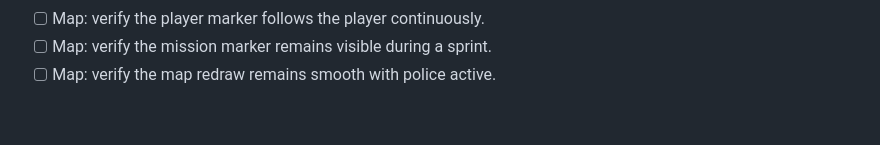
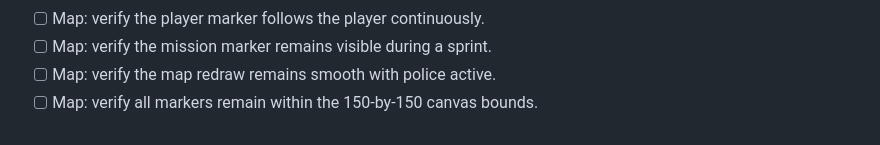
Before and after one commit to hisir-sys/gya, a Markdown page: docs/OPEN_WORLD_GAMEPLAY_PASS.md, the part around the change. Drawn GitHub-style.

Commit message:
Document gameplay regression check 56: Map: verify all markers remain within the 150-by-150 ca

```diff
--- a/docs/OPEN_WORLD_GAMEPLAY_PASS.md
+++ b/docs/OPEN_WORLD_GAMEPLAY_PASS.md
@@ -88,3 +88,4 @@ This update pushes the original Port Meridian prototype toward a cinematic 1980s
 - [ ] Map: verify the player marker follows the player continuously.
 - [ ] Map: verify the mission marker remains visible during a sprint.
 - [ ] Map: verify the map redraw remains smooth with police active.
+- [ ] Map: verify all markers remain within the 150-by-150 canvas bounds.
```
